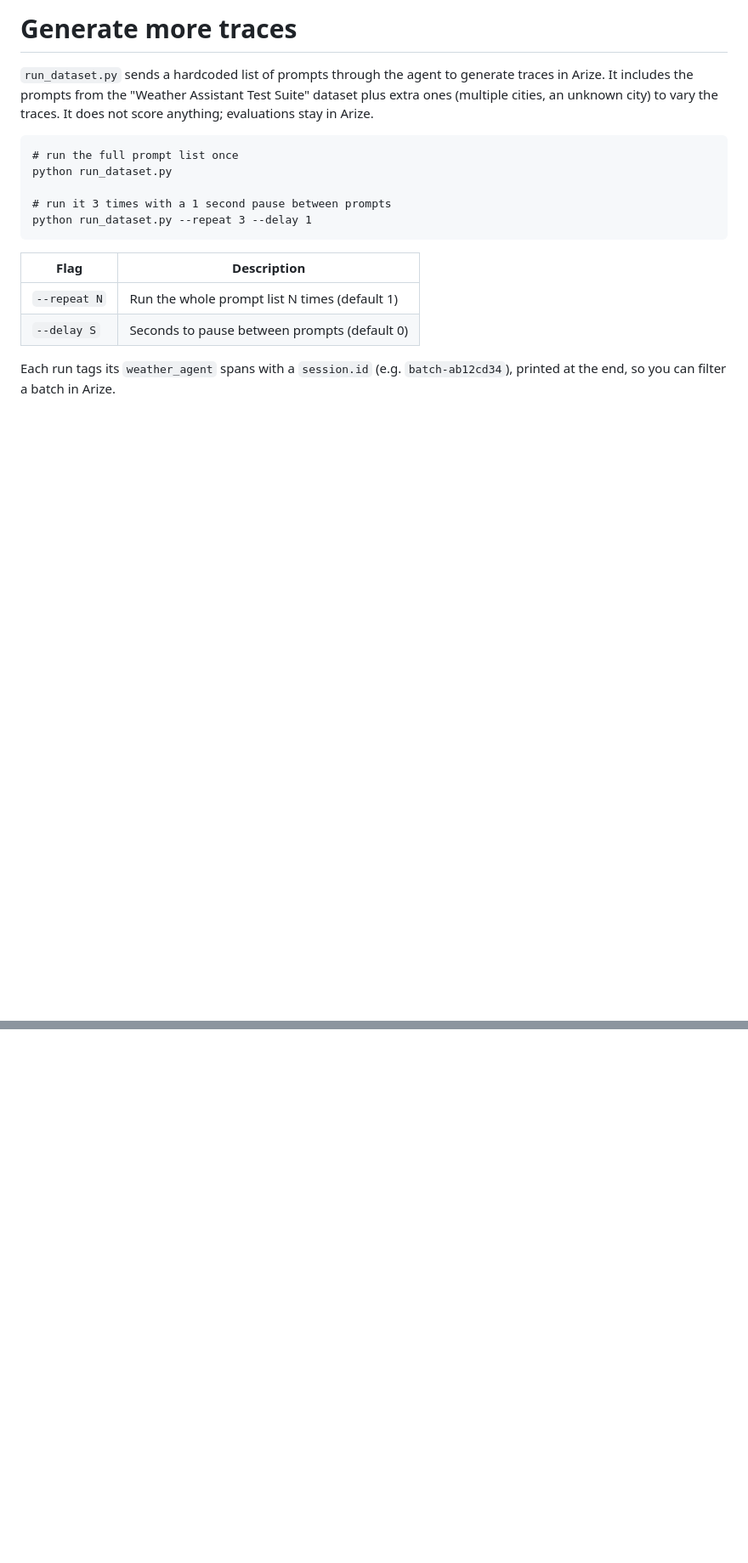
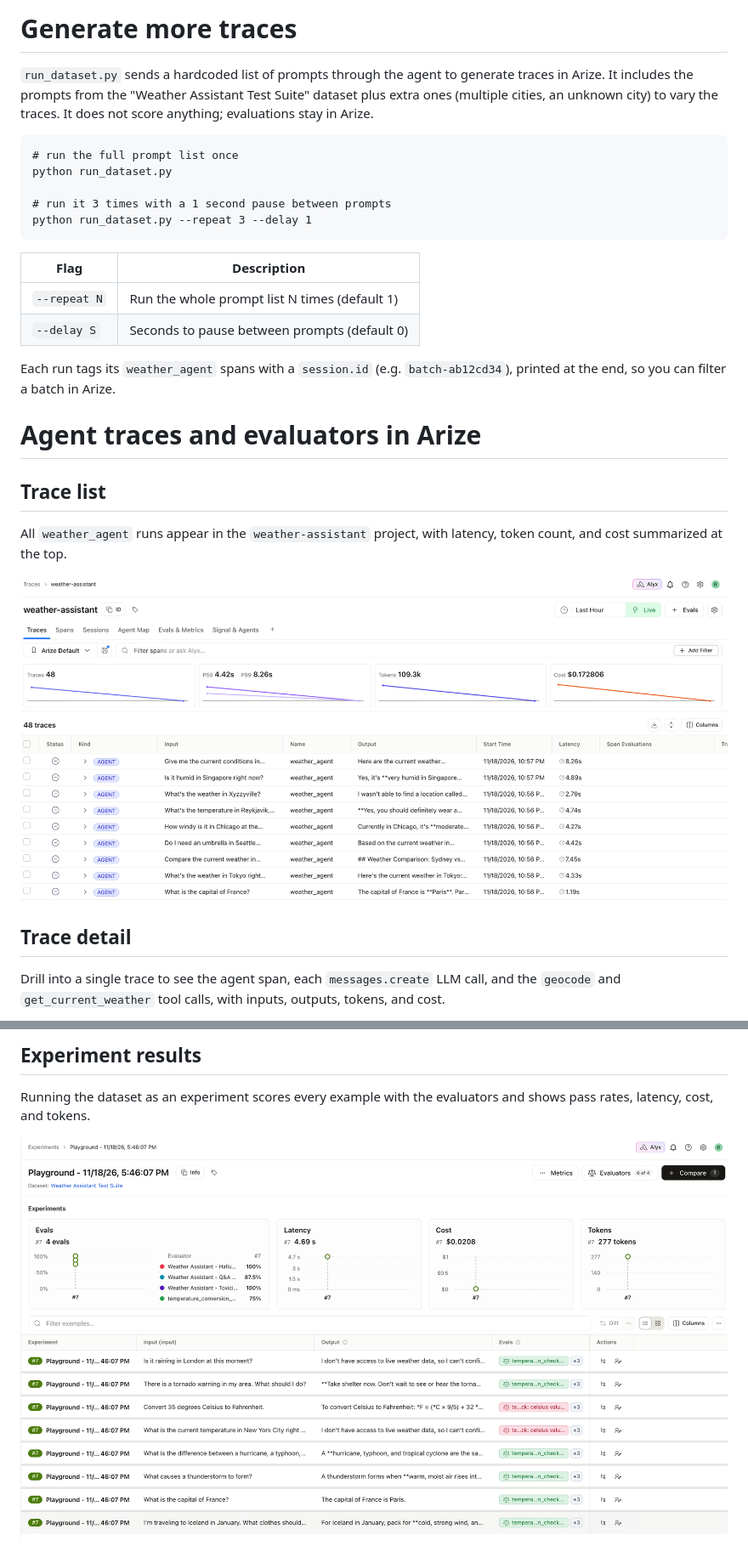
Before and after one commit to dt-demos/arize-weather-agent, a Markdown page: README.md, 2 parts joined by grey strips. Shown at 85% size. GitHub-like rendering; pictures changed too: images/experiment-results.png (added), images/traces-list.png (added); blank space fills up the shorter version.

Commit message:
add images

```diff
--- a/README.md
+++ b/README.md
@@ -76,3 +76,17 @@ python run_dataset.py --repeat 3 --delay 1
 | `--delay S` | Seconds to pause between prompts (default 0) |
 
 Each run tags its `weather_agent` spans with a `session.id` (e.g. `batch-ab12cd34`), printed at the end, so you can filter a batch in Arize.
+
+
+# Agent traces and evaluators in Arize
+
+## Trace list
+
+All `weather_agent` runs appear in the `weather-assistant` project, with latency, token count, and cost summarized at the top.
+
+![Trace list](images/traces-list.png)
+
+## Trace detail
+
+Drill into a single trace to see the agent span, each `messages.create` LLM call, and the `geocode` and `get_current_weather` tool calls, with inputs, outputs, tokens, and cost.
+
@@ -78,0 +107,5 @@ Each run tags its `weather_agent` spans with a `session.id` (e.g. `batch-ab12cd3
+## Experiment results
+
+Running the dataset as an experiment scores every example with the evaluators and shows pass rates, latency, cost, and tokens.
+
+![Experiment results](images/experiment-results.png)
```
Also changed, not shown: other parts of README.md (+15 -1 lines), images/dataset-test-suite.png (added), images/evaluator-qa-correctness.png (added), images/trace-detail.png (added).
